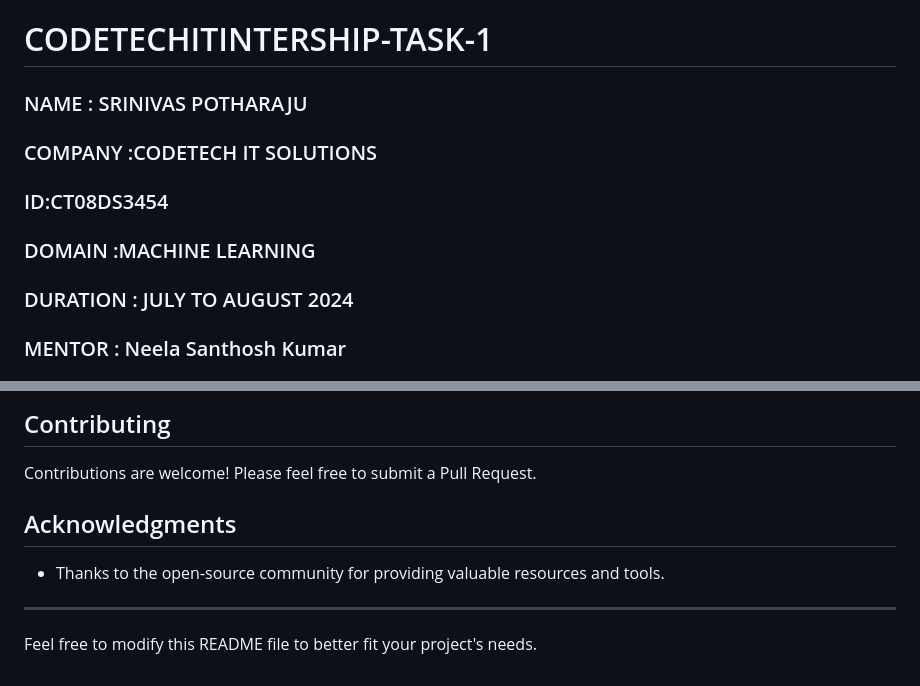
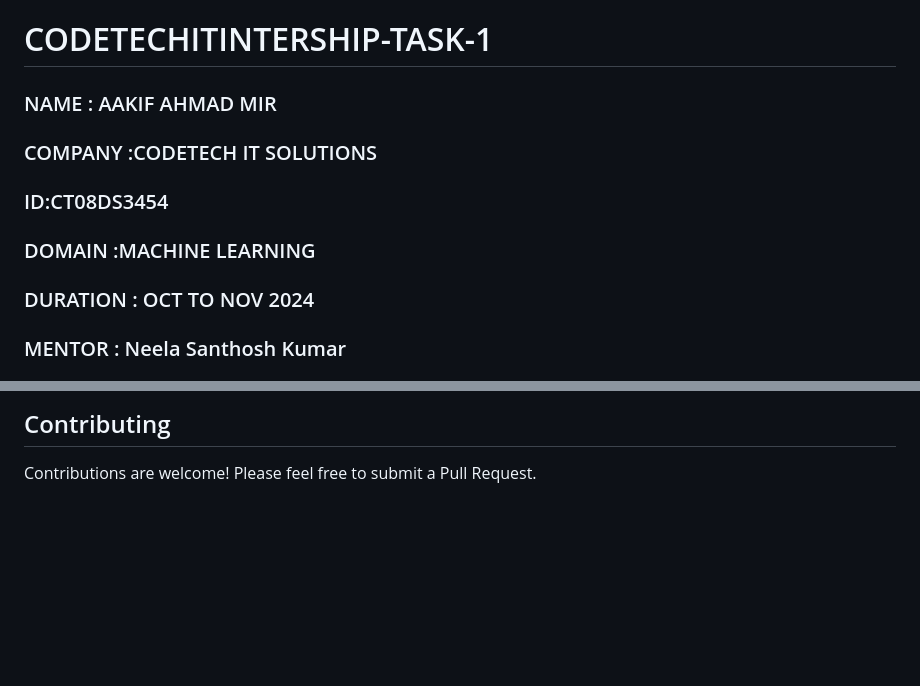
Before and after one commit to meer-aakif-33/code-tech-project-1, a Markdown page: README.md, 2 parts joined by grey strips. Rendered like a GitHub page; blank space fills up the shorter version.

```diff
--- a/README.md
+++ b/README.md
@@ -1,9 +1,9 @@
 # CODETECHITINTERSHIP-TASK-1
-### NAME : SRINIVAS POTHARAJU
+### NAME : AAKIF AHMAD MIR
 ### COMPANY :CODETECH IT SOLUTIONS
 ### ID:CT08DS3454
 ### DOMAIN :MACHINE LEARNING
-### DURATION : JULY TO AUGUST 2024
+### DURATION : OCT TO NOV 2024
 ### MENTOR : Neela Santhosh Kumar
 # BMI Calculator
 
@@ -94,11 +94,3 @@ This project is licensed under the MIT License. See the [LICENSE](LICENSE) file
 ## Contributing
 
 Contributions are welcome! Please feel free to submit a Pull Request.
-
-## Acknowledgments
-
-- Thanks to the open-source community for providing valuable resources and tools.
-
----
-
-Feel free to modify this README file to better fit your project's needs.
```
